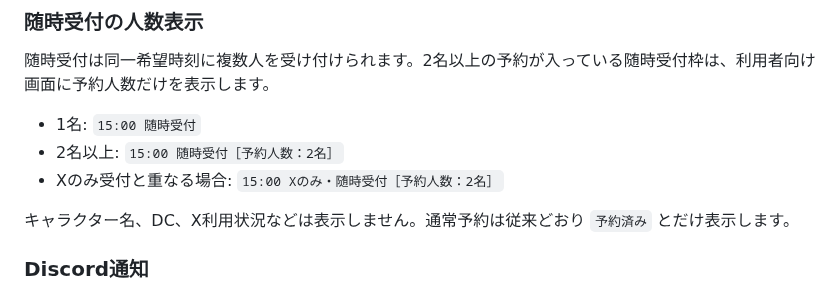
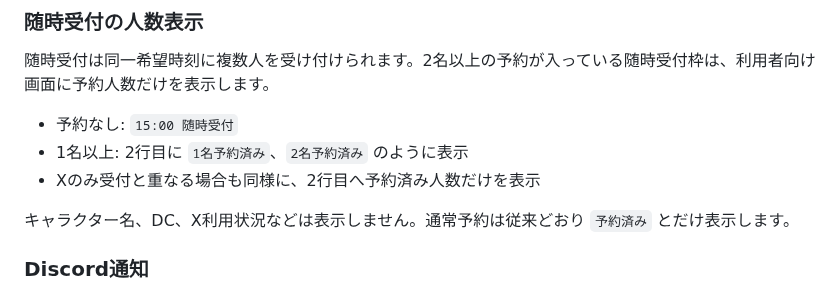
Before and after one commit to jogu6/gcal-booking, a Markdown page: README.md, the part around the change. GitHub-like rendering.

Commit message:
Document flexible count display from one booking

```diff
--- a/README.md
+++ b/README.md
@@ -303,9 +303,9 @@ Xでのやりとりを希望する方は、予約前にXのDM（チャット）
 
 随時受付は同一希望時刻に複数人を受け付けられます。2名以上の予約が入っている随時受付枠は、利用者向け画面に予約人数だけを表示します。
 
-- 1名: `15:00 随時受付`
-- 2名以上: `15:00 随時受付［予約人数：2名］`
-- Xのみ受付と重なる場合: `15:00 Xのみ・随時受付［予約人数：2名］`
+- 予約なし: `15:00 随時受付`
+- 1名以上: 2行目に `1名予約済み`、`2名予約済み` のように表示
+- Xのみ受付と重なる場合も同様に、2行目へ予約済み人数だけを表示
 
 キャラクター名、DC、X利用状況などは表示しません。通常予約は従来どおり `予約済み` とだけ表示します。
 
```
